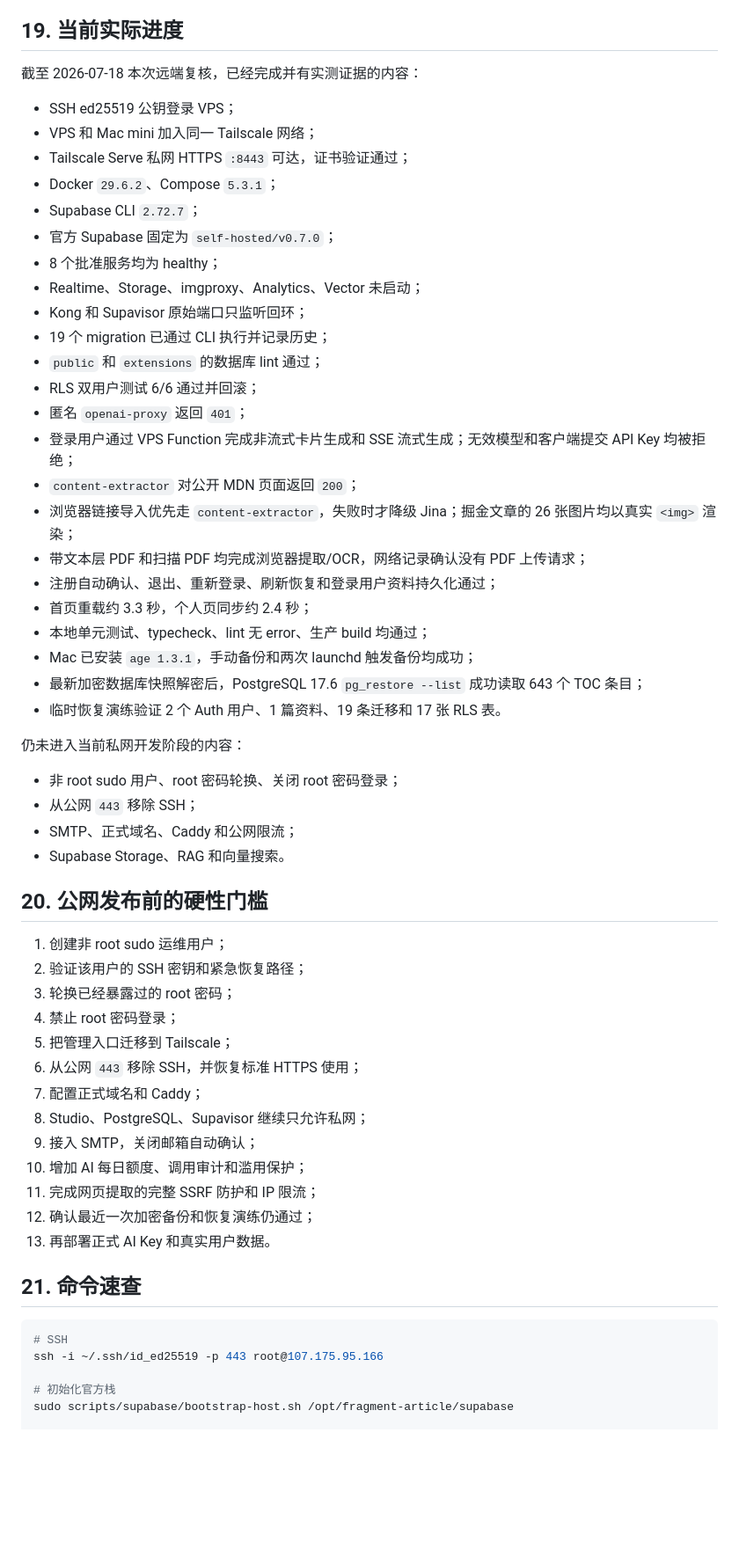
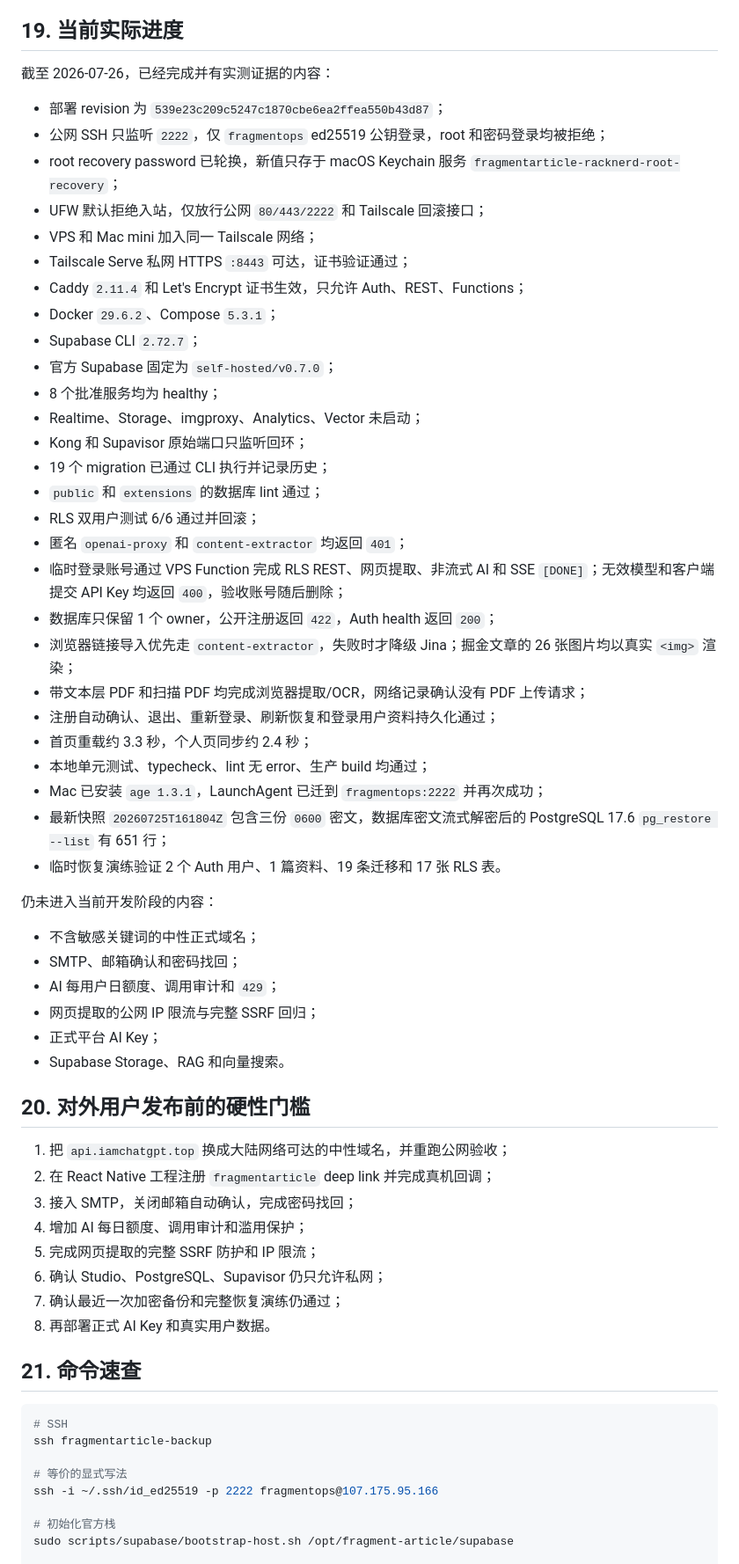
Before and after one commit to sumaliqinghua/fragmentstudy, a Markdown page: Docs/Supabase自托管搭建与Unity接入实战.md, the part around one of its changes. Shown at 88% size. GitHub-like rendering; blank space fills up the shorter version.

````diff
--- a/Docs/Supabase自托管搭建与Unity接入实战.md
+++ b/Docs/Supabase自托管搭建与Unity接入实战.md
@@ -1304,11 +1312,15 @@ Cloudflare、删除 Tailscale、Storage、Realtime、原始 PDF 上传和 RAG
 
 ## 19. 当前实际进度
 
-截至 2026-07-18 本次远端复核，已经完成并有实测证据的内容：
+截至 2026-07-26，已经完成并有实测证据的内容：
 
-- SSH ed25519 公钥登录 VPS；
+- 部署 revision 为 `539e23c209c5247c1870cbe6ea2ffea550b43d87`；
+- 公网 SSH 只监听 `2222`，仅 `fragmentops` ed25519 公钥登录，root 和密码登录均被拒绝；
+- root recovery password 已轮换，新值只存于 macOS Keychain 服务 `fragmentarticle-racknerd-root-recovery`；
+- UFW 默认拒绝入站，仅放行公网 `80/443/2222` 和 Tailscale 回滚接口；
 - VPS 和 Mac mini 加入同一 Tailscale 网络；
 - Tailscale Serve 私网 HTTPS `:8443` 可达，证书验证通过；
+- Caddy `2.11.4` 和 Let's Encrypt 证书生效，只允许 Auth、REST、Functions；
 - Docker `29.6.2`、Compose `5.3.1`；
 - Supabase CLI `2.72.7`；
 - 官方 Supabase 固定为 `self-hosted/v0.7.0`；
@@ -1318,46 +1330,46 @@ Cloudflare、删除 Tailscale、Storage、Realtime、原始 PDF 上传和 RAG
 - 19 个 migration 已通过 CLI 执行并记录历史；
 - `public` 和 `extensions` 的数据库 lint 通过；
 - RLS 双用户测试 6/6 通过并回滚；
-- 匿名 `openai-proxy` 返回 `401`；
-- 登录用户通过 VPS Function 完成非流式卡片生成和 SSE 流式生成；无效模型和客户端提交 API Key 均被拒绝；
-- `content-extractor` 对公开 MDN 页面返回 `200`；
+- 匿名 `openai-proxy` 和 `content-extractor` 均返回 `401`；
+- 临时登录账号通过 VPS Function 完成 RLS REST、网页提取、非流式 AI 和 SSE `[DONE]`；无效模型和客户端提交 API Key 均返回 `400`，验收账号随后删除；
+- 数据库只保留 1 个 owner，公开注册返回 `422`，Auth health 返回 `200`；
 - 浏览器链接导入优先走 `content-extractor`，失败时才降级 Jina；掘金文章的 26 张图片均以真实 `<img>` 渲染；
 - 带文本层 PDF 和扫描 PDF 均完成浏览器提取/OCR，网络记录确认没有 PDF 上传请求；
 - 注册自动确认、退出、重新登录、刷新恢复和登录用户资料持久化通过；
 - 首页重载约 3.3 秒，个人页同步约 2.4 秒；
 - 本地单元测试、typecheck、lint 无 error、生产 build 均通过；
-- Mac 已安装 `age 1.3.1`，手动备份和两次 launchd 触发备份均成功；
-- 最新加密数据库快照解密后，PostgreSQL 17.6 `pg_restore --list` 成功读取 643 个 TOC 条目；
+- Mac 已安装 `age 1.3.1`，LaunchAgent 已迁到 `fragmentops:2222` 并再次成功；
+- 最新快照 `20260725T161804Z` 包含三份 `0600` 密文，数据库密文流式解密后的 PostgreSQL 17.6 `pg_restore --list` 有 651 行；
 - 临时恢复演练验证 2 个 Auth 用户、1 篇资料、19 条迁移和 17 张 RLS 表。
 
-仍未进入当前私网开发阶段的内容：
+仍未进入当前开发阶段的内容：
 
-- 非 root sudo 用户、root 密码轮换、关闭 root 密码登录；
-- 从公网 `443` 移除 SSH；
-- SMTP、正式域名、Caddy 和公网限流；
+- 不含敏感关键词的中性正式域名；
+- SMTP、邮箱确认和密码找回；
+- AI 每用户日额度、调用审计和 `429`；
+- 网页提取的公网 IP 限流与完整 SSRF 回归；
+- 正式平台 AI Key；
 - Supabase Storage、RAG 和向量搜索。
 
-## 20. 公网发布前的硬性门槛
+## 20. 对外用户发布前的硬性门槛
 
-1. 创建非 root sudo 运维用户；
-2. 验证该用户的 SSH 密钥和紧急恢复路径；
-3. 轮换已经暴露过的 root 密码；
-4. 禁止 root 密码登录；
-5. 把管理入口迁移到 Tailscale；
-6. 从公网 `443` 移除 SSH，并恢复标准 HTTPS 使用；
-7. 配置正式域名和 Caddy；
-8. Studio、PostgreSQL、Supavisor 继续只允许私网；
-9. 接入 SMTP，关闭邮箱自动确认；
-10. 增加 AI 每日额度、调用审计和滥用保护；
-11. 完成网页提取的完整 SSRF 防护和 IP 限流；
-12. 确认最近一次加密备份和恢复演练仍通过；
-13. 再部署正式 AI Key 和真实用户数据。
+1. 把 `api.iamchatgpt.top` 换成大陆网络可达的中性域名，并重跑公网验收；
+2. 在 React Native 工程注册 `fragmentarticle` deep link 并完成真机回调；
+3. 接入 SMTP，关闭邮箱自动确认，完成密码找回；
+4. 增加 AI 每日额度、调用审计和滥用保护；
+5. 完成网页提取的完整 SSRF 防护和 IP 限流；
+6. 确认 Studio、PostgreSQL、Supavisor 仍只允许私网；
+7. 确认最近一次加密备份和完整恢复演练仍通过；
+8. 再部署正式 AI Key 和真实用户数据。
 
 ## 21. 命令速查
 
 ```bash
 # SSH
-ssh -i ~/.ssh/id_ed25519 -p 443 root@107.175.95.166
+ssh fragmentarticle-backup
+
+# 等价的显式写法
+ssh -i ~/.ssh/id_ed25519 -p 2222 fragmentops@107.175.95.166
 
 # 初始化官方栈
 sudo scripts/supabase/bootstrap-host.sh /opt/fragment-article/supabase
````
Also changed, not shown: other parts of Docs/Supabase自托管搭建与Unity接入实战.md (+9 -1 lines), infra/supabase/README.md (+33 -11 lines), 1 other file.
